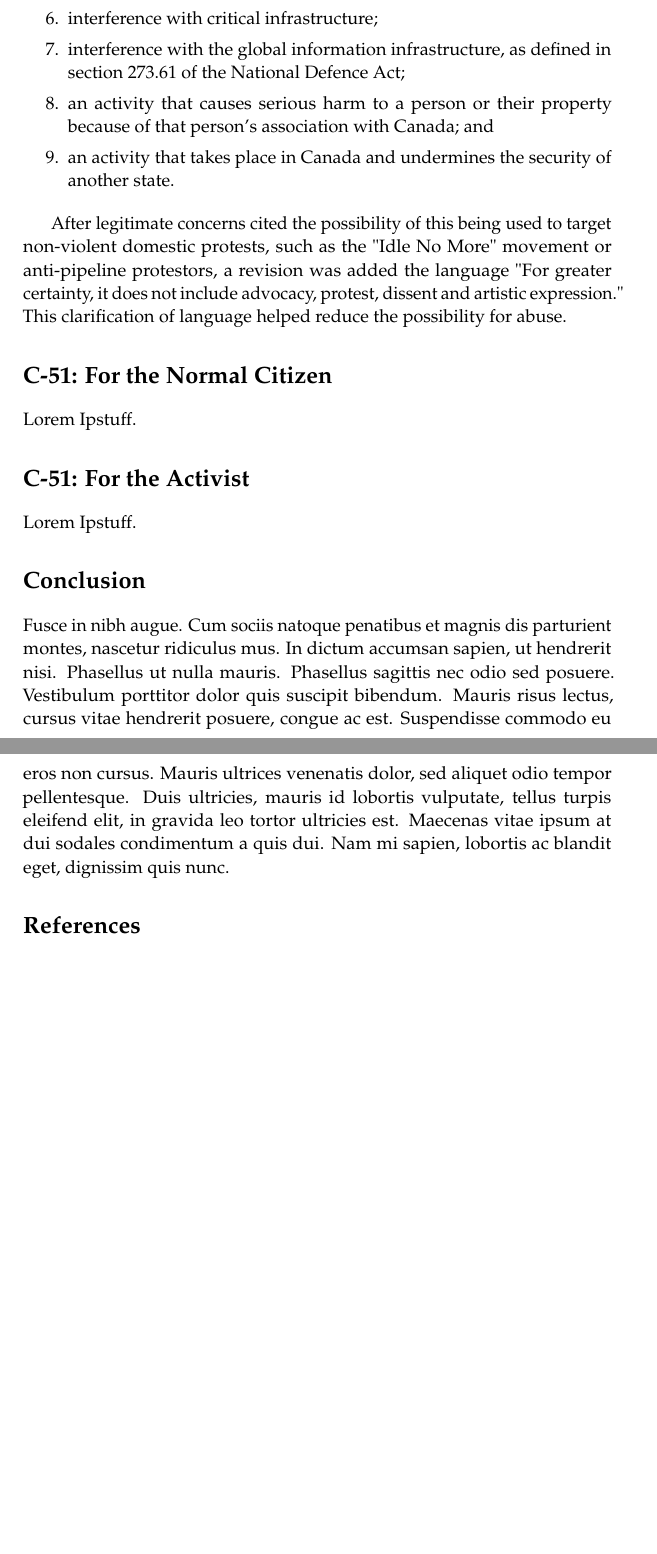
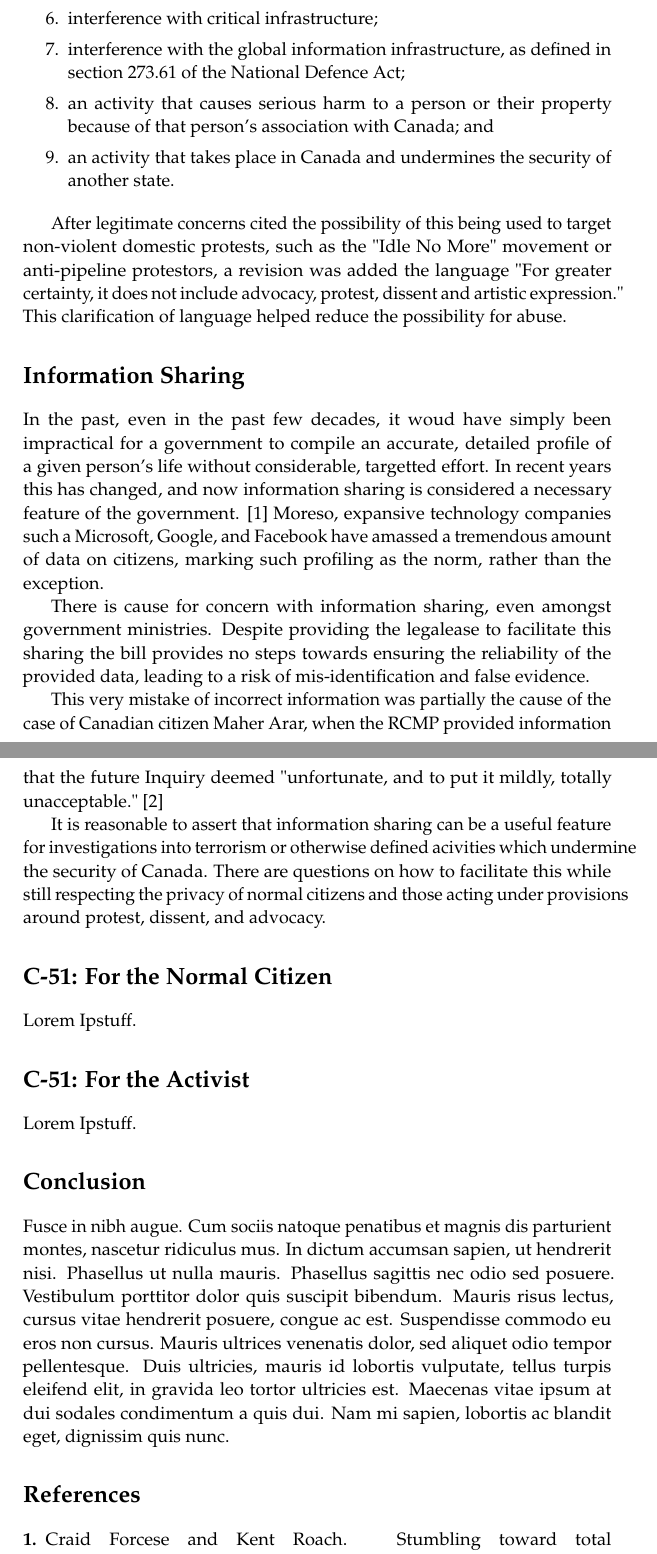
Before and after one commit to Hoverbear/CSC-401, a LaTeX paper (paper.tex): two parts of pages 3 and 4 of 4, joined at a grey line, cut so that both start at the same text, the shorter picture padded with empty space. Compiled offline with pdfLaTeX.

Commit message:
Information sharing

```diff
--- a/paper.tex
+++ b/paper.tex
@@ -123,6 +123,15 @@
 
 After legitimate concerns cited the possibility of this being used to target non-violent domestic protests, such as the "Idle No More" movement or anti-pipeline protestors, a revision was added the language "For greater certainty, it does not include advocacy, protest, dissent and artistic expression." This clarification of language helped reduce the possibility for abuse.
 
+\section*{Information Sharing}
+In the past, even in the past few decades, it woud have simply been impractical for a government to compile an accurate, detailed profile of a given person's life without considerable, targetted effort. In recent years this has changed, and now information sharing is considered a necessary feature of the government. \cite{total-awareness} Moreso, expansive technology companies such a Microsoft, Google, and Facebook have amassed a tremendous amount of data on citizens, marking such profiling as the norm, rather than the exception.
+
+There is cause for concern with information sharing, even amongst government ministries. Despite providing the legalease to facilitate this sharing the bill provides no steps towards ensuring the reliability of the provided data, leading to a risk of mis-identification and false evidence.
+
+This very mistake of incorrect information was partially the cause of the case of Canadian citizen Maher Arar, when the RCMP provided information that the future Inquiry deemed "unfortunate, and to put it mildly, totally unacceptable." \cite{arar}
+
+It is reasonable to assert that information sharing can be a useful feature for investigations into terrorism or otherwise defined acivities which undermine the security of Canada. There are questions on how to facilitate this while still respecting the privacy of normal citizens and those acting under provisions around protest, dissent, and advocacy.
+
 \section*{C-51: For the Normal Citizen}
 Lorem Ipstuff.
 
```
Also changed, not shown: refs.bib (+8 -1 lines).
